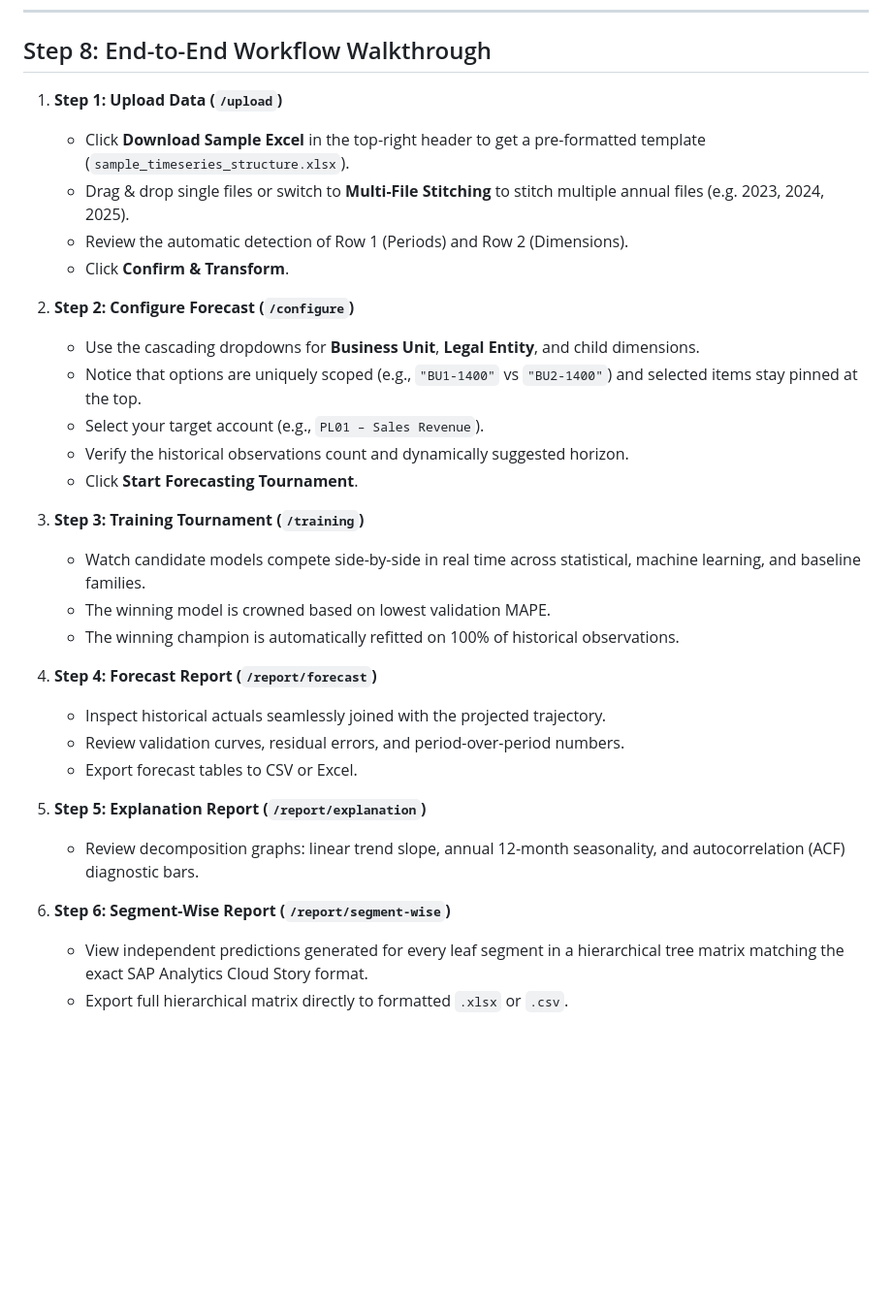
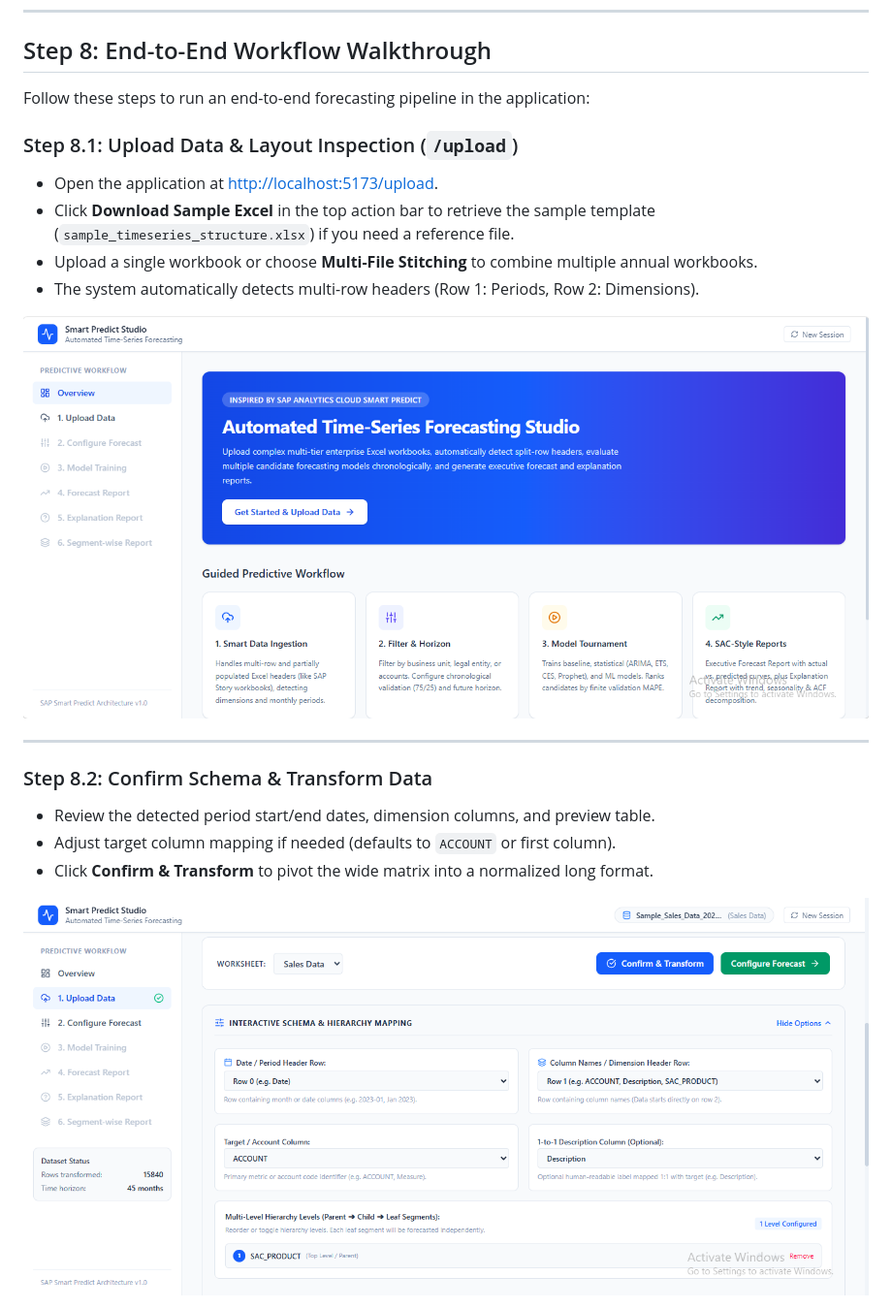
Before and after one commit to MRushan-Trijotech/Time-Series-System-Python-Darts-FastAPI-React, a Markdown page: Instruction.md, the part around one of its changes. Shown at 97% size. GitHub-like rendering; blank space fills up the shorter version.

```diff
--- a/Instruction.md
+++ b/Instruction.md
@@ -236,33 +236,22 @@ Expected result: Clean build with 0 TypeScript compilation errors.
 
 ## Step 8: End-to-End Workflow Walkthrough
 
-1. **Step 1: Upload Data (`/upload`)**
-   - Click **Download Sample Excel** in the top-right header to get a pre-formatted template (`sample_timeseries_structure.xlsx`).
-   - Drag & drop single files or switch to **Multi-File Stitching** to stitch multiple annual files (e.g. 2023, 2024, 2025).
-   - Review the automatic detection of Row 1 (Periods) and Row 2 (Dimensions).
-   - Click **Confirm & Transform**.
+Follow these steps to run an end-to-end forecasting pipeline in the application:
 
-2. **Step 2: Configure Forecast (`/configure`)**
-   - Use the cascading dropdowns for **Business Unit**, **Legal Entity**, and child dimensions.
-   - Notice that options are uniquely scoped (e.g., `"BU1-1400"` vs `"BU2-1400"`) and selected items stay pinned at the top.
-   - Select your target account (e.g., `PL01 – Sales Revenue`).
-   - Verify the historical observations count and dynamically suggested horizon.
-   - Click **Start Forecasting Tournament**.
+### Step 8.1: Upload Data & Layout Inspection (`/upload`)
+- Open the application at [http://localhost:5173/upload](http://localhost:5173/upload).
+- Click **Download Sample Excel** in the top action bar to retrieve the sample template (`sample_timeseries_structure.xlsx`) if you need a reference file.
+- Upload a single workbook or choose **Multi-File Stitching** to combine multiple annual workbooks.
+- The system automatically detects multi-row headers (Row 1: Periods, Row 2: Dimensions).
 
-3. **Step 3: Training Tournament (`/training`)**
-   - Watch candidate models compete side-by-side in real time across statistical, machine learning, and baseline families.
-   - The winning model is crowned based on lowest validation MAPE.
-   - The winning champion is automatically refitted on 100% of historical observations.
+![Data Upload & Multi-Row Header Detection](Images/HomePage.png)
 
-4. **Step 4: Forecast Report (`/report/forecast`)**
-   - Inspect historical actuals seamlessly joined with the projected trajectory.
-   - Review validation curves, residual errors, and period-over-period numbers.
-   - Export forecast tables to CSV or Excel.
+---
 
-5. **Step 5: Explanation Report (`/report/explanation`)**
-   - Review decomposition graphs: linear trend slope, annual 12-month seasonality, and autocorrelation (ACF) diagnostic bars.
+### Step 8.2: Confirm Schema & Transform Data
+- Review the detected period start/end dates, dimension columns, and preview table.
+- Adjust target column mapping if needed (defaults to `ACCOUNT` or first column).
+- Click **Confirm & Transform** to pivot the wide matrix into a normalized long format.
 
-6. **Step 6: Segment-Wise Report (`/report/segment-wise`)**
-   - View independent predictions generated for every leaf segment in a hierarchical tree matrix matching the exact SAP Analytics Cloud Story format.
-   - Export full hierarchical matrix directly to formatted `.xlsx` or `.csv`.
+![Confirm and Transform Data](Images/TransformingData.png)
 
```
Also changed, not shown: other parts of Instruction.md (+54 -3 lines), README.md (+20 -0 lines), Images/ForecastConfiguration.png (added).
